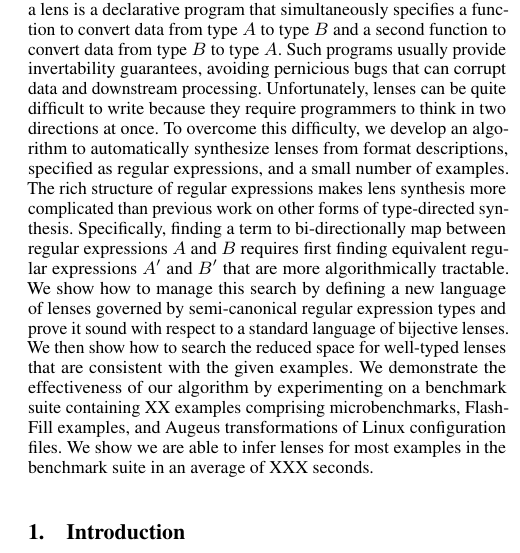
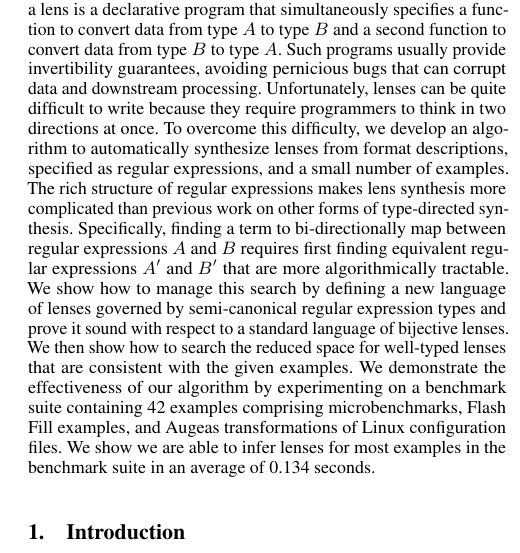
Before and after one commit to amiltner/LensSynth, a LaTeX paper (paper/main.tex, which reads paper/abstract.tex): part of one column of page 1 of 12, cut so that both start at the same text. Compiled offline with pdfLaTeX; a missing font is replaced by an installed copy or a similar font.

Commit message:
added in abstract spellings

```diff
--- a/paper/abstract.tex
+++ b/paper/abstract.tex
@@ -4,7 +4,7 @@ between different data formats increasingly important.
 conversions.  Specifically, a lens is a declarative program that
 simultaneously specifies a function to convert data from type $A$ to
 type $B$ and a second function to convert data from type $B$ to type
-$A$.  Such programs usually provide invertability guarantees, avoiding
+$A$.  Such programs usually provide invertibility guarantees, avoiding
 pernicious bugs that can corrupt data and downstream processing.
 Unfortunately, lenses can be quite difficult to write because they
 require programmers to think in two directions at once.  To overcome
@@ -22,11 +22,11 @@ sound with respect to a standard language of bijective lenses.
 We then show
 how to search the reduced space for well-typed lenses that are consistent
 with the given examples.  We demonstrate the effectiveness of our algorithm
-by experimenting on a benchmark suite containing XX examples
-comprising microbenchmarks, FlashFill
-examples, and Augeus transformations of Linux configuration files.
+by experimenting on a benchmark suite containing 42 examples
+comprising microbenchmarks, Flash Fill
+examples, and Augeas transformations of Linux configuration files.
 We show we are able to infer lenses for most examples in the
-benchmark suite in an average of XXX seconds.
+benchmark suite in an average of 0.134 seconds.
 
 
 
```
